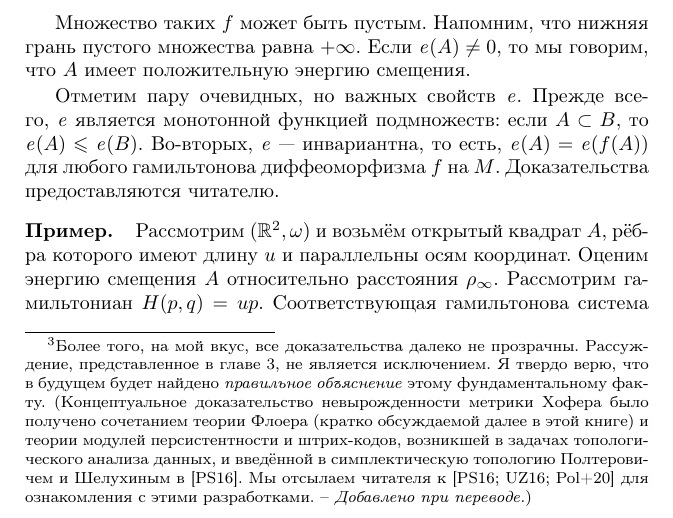
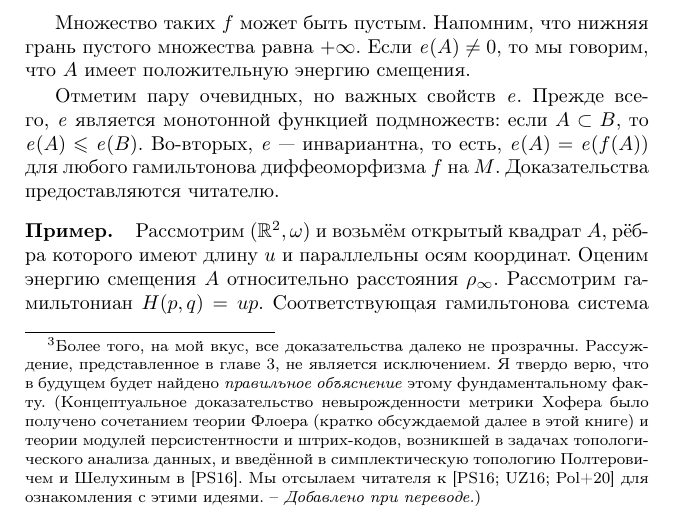
Before and after one commit to anton-petrunin/sympl, a LaTeX book (polterovich.tex, which reads introgeom.tex): part of page 25 of 157, cut so that both start at the same text. Compiled offline with pdfLaTeX.

Commit message:
мелочь

```diff
--- a/introgeom.tex
+++ b/introgeom.tex
@@ -148,7 +148,7 @@ $\|\ \|$ на $\A$ определяет финслерову структуру
   задачах топологического анализа данных, и введённой в симплектическую
   топологию Полтеровичем и Шелухиным в~\cite{PS16}. Мы отсылаем
   читателя к~\cite{PS16,UZ,PRSZ} для ознакомления с этими
-  разработками. -- \textit{Добавлено при переводе.})}
+  идеями. -- \textit{Добавлено при переводе.})}
 
 \section{Энергия смещения}\label{sec:2.4}
 
```
